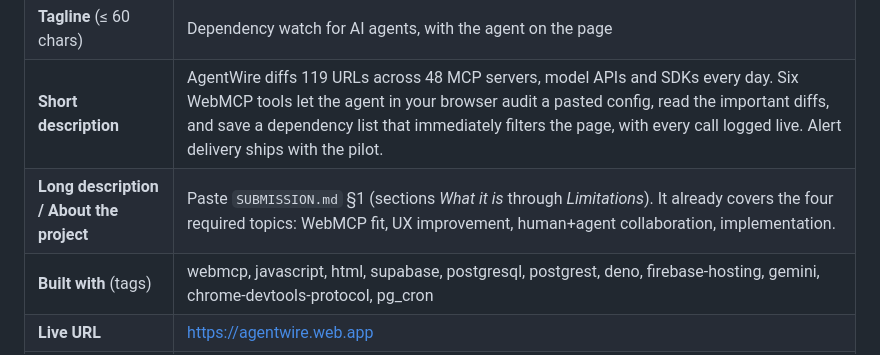
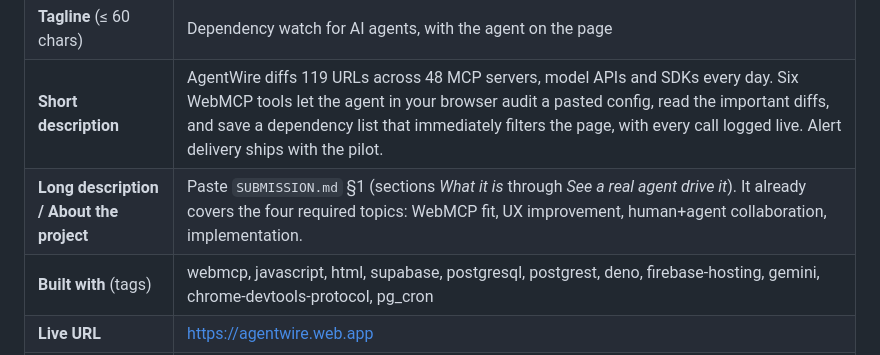
Before and after one commit to zaeem-rafiq/agentwire, a Markdown page: docs/SUBMISSION.md, the part around the change. Rendered like a GitHub page.

```diff
--- a/docs/SUBMISSION.md
+++ b/docs/SUBMISSION.md
@@ -7,7 +7,7 @@ Form: https://webmcp.devpost.com → "Manage submission". Deadline shown on the
 | **Project name** | AgentWire |
 | **Tagline** (≤ 60 chars) | Dependency watch for AI agents, with the agent on the page |
 | **Short description** | AgentWire diffs 119 URLs across 48 MCP servers, model APIs and SDKs every day. Six WebMCP tools let the agent in your browser audit a pasted config, read the important diffs, and save a dependency list that immediately filters the page, with every call logged live. Alert delivery ships with the pilot. |
-| **Long description / About the project** | Paste `SUBMISSION.md` §1 (sections *What it is* through *Limitations*). It already covers the four required topics: WebMCP fit, UX improvement, human+agent collaboration, implementation. |
+| **Long description / About the project** | Paste `SUBMISSION.md` §1 (sections *What it is* through *See a real agent drive it*). It already covers the four required topics: WebMCP fit, UX improvement, human+agent collaboration, implementation. |
 | **Built with** (tags) | webmcp, javascript, html, supabase, postgresql, postgrest, deno, firebase-hosting, gemini, chrome-devtools-protocol, pg_cron |
 | **Live URL** | https://agentwire.web.app |
 | **Repository** | https://github.com/zaeem-rafiq/agentwire (public, MIT, license detected by GitHub) |
```
Also changed, not shown: SUBMISSION.md (+8 -0 lines).
